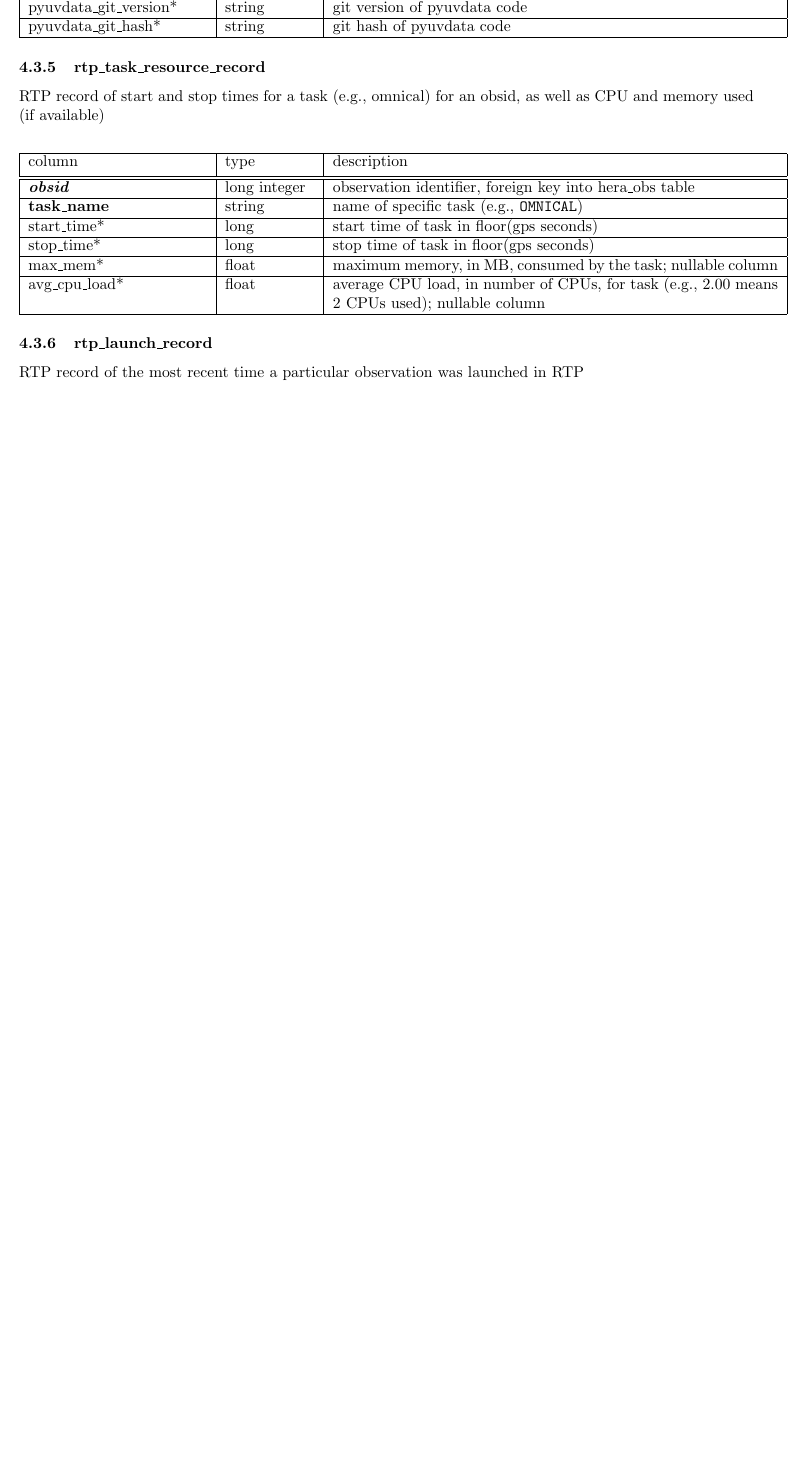
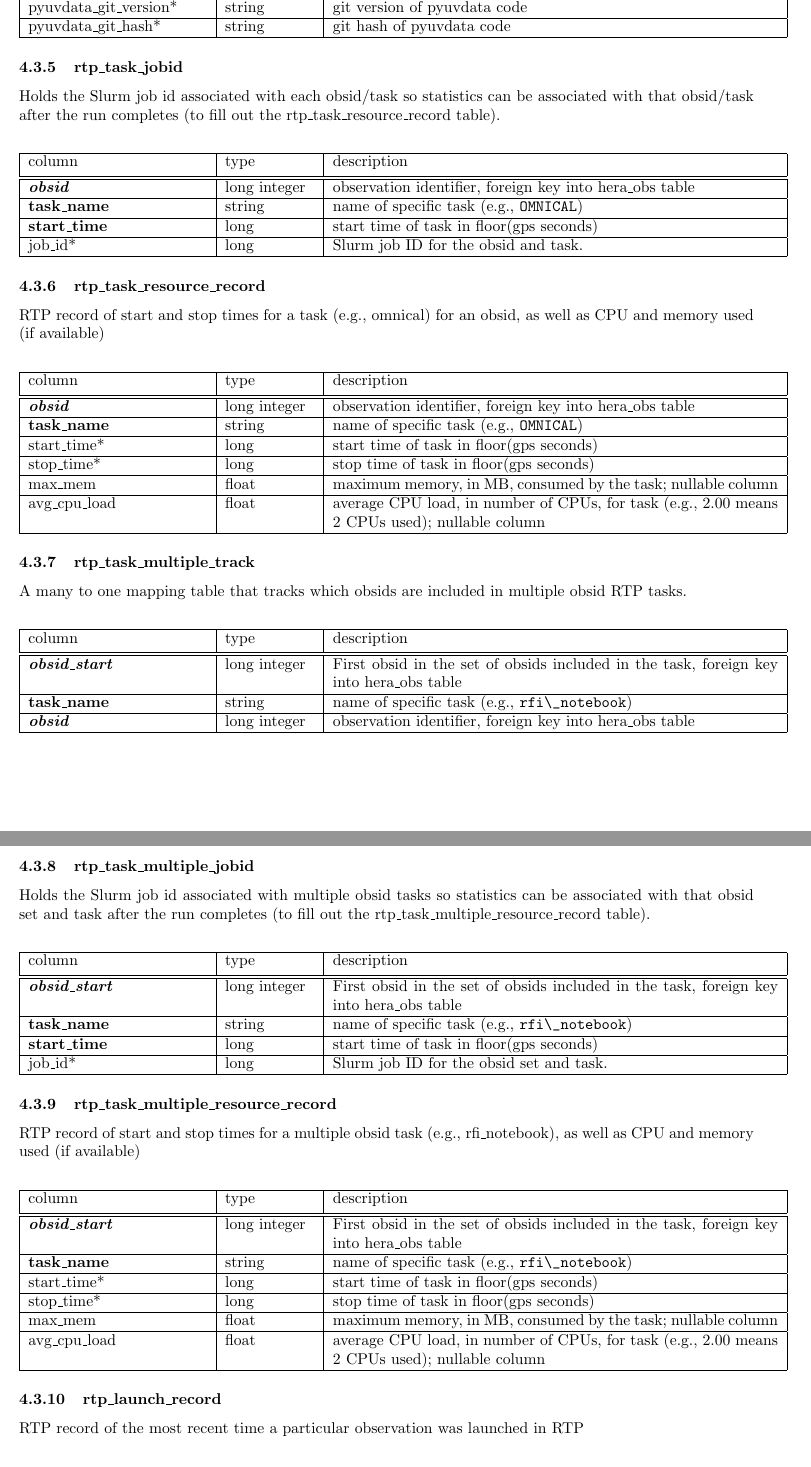
Before and after one commit to HERA-Team/hera_mc, a LaTeX document (Docs/mc_definition.tex): part of page 10 of 23 before the commit and two parts of pages 10 and 11 of 24 after it, the two joined at a grey line, cut so that both start at the same text, the shorter picture padded with empty space. Compiled offline with pdfLaTeX.

Commit message:
update M&C definition tex and pdf

```diff
--- a/Docs/mc_definition.tex
+++ b/Docs/mc_definition.tex
@@ -340,6 +340,20 @@ pyuvdata\_git\_hash* & string & git hash of pyuvdata code  \\\hline
 \end{tabular}
 \end{center}
 
+\subsubsection{rtp\_task\_jobid}
+Holds the Slurm job id associated with each obsid/task so statistics can be associated with
+that obsid/task after the run completes (to fill out the rtp\_task\_resource\_record table).
+\begin{center}
+  \begin{tabular}{| p{4cm} | p{2cm} | p{10cm} |}
+\hline
+ column & type & description \\ [0.5ex] \hline\hline
+\textit{\textbf{obsid}} & long integer & observation identifier, foreign key into hera\_obs table \\ \hline
+\textbf{task\_name} & string & name of specific task (e.g., \verb+OMNICAL+) \\ \hline
+\textbf{start\_time} & long & start time of task in floor(gps seconds) \\ \hline
+job\_id* & long &  Slurm job ID for the obsid and task. \\ \hline
+\end{tabular}
+\end{center}
+
 \subsubsection{rtp\_task\_resource\_record}
 RTP record of start and stop times for a task (e.g., omnical) for an obsid, as well as CPU and memory used (if available)
 \begin{center}
@@ -350,8 +364,49 @@ RTP record of start and stop times for a task (e.g., omnical) for an obsid, as w
 \textbf{task\_name} & string & name of specific task (e.g., \verb+OMNICAL+) \\ \hline
 start\_time* & long & start time of task in floor(gps seconds) \\ \hline
 stop\_time* & long & stop time of task in floor(gps seconds) \\ \hline
-max\_mem* & float & maximum memory, in MB, consumed by the task; nullable column \\ \hline
-avg\_cpu\_load* & float & average CPU load, in number of CPUs, for task (e.g., 2.00 means 2 CPUs used); nullable column \\ \hline
+max\_mem & float & maximum memory, in MB, consumed by the task; nullable column \\ \hline
+avg\_cpu\_load & float & average CPU load, in number of CPUs, for task (e.g., 2.00 means 2 CPUs used); nullable column \\ \hline
+\end{tabular}
+\end{center}
+
+\subsubsection{rtp\_task\_multiple\_track}
+A many to one mapping table that tracks which obsids are included in multiple obsid RTP tasks.
+\begin{center}
+  \begin{tabular}{| p{4cm} | p{2cm} | p{10cm} |}
+\hline
+ column & type & description \\ [0.5ex] \hline\hline
+\textit{\textbf{obsid\_start}} & long integer & First obsid in the set of obsids included in the task, foreign key into hera\_obs table \\ \hline
+\textbf{task\_name} & string & name of specific task (e.g., \verb+rfi\_notebook+) \\ \hline
+\textit{\textbf{obsid}} & long integer & observation identifier, foreign key into hera\_obs table \\ \hline
+\end{tabular}
+\end{center}
+
+\subsubsection{rtp\_task\_multiple\_jobid}
+Holds the Slurm job id associated with multiple obsid tasks so statistics can be associated with
+that obsid set and task after the run completes (to fill out the rtp\_task\_multiple\_resource\_record table).
+\begin{center}
+  \begin{tabular}{| p{4cm} | p{2cm} | p{10cm} |}
+\hline
+ column & type & description \\ [0.5ex] \hline\hline
+\textit{\textbf{obsid\_start}} & long integer & First obsid in the set of obsids included in the task, foreign key into hera\_obs table \\ \hline
+\textbf{task\_name} & string & name of specific task (e.g., \verb+rfi\_notebook+) \\ \hline
+\textbf{start\_time} & long & start time of task in floor(gps seconds) \\ \hline
+job\_id* & long &  Slurm job ID for the obsid set and task. \\ \hline
+\end{tabular}
+\end{center}
+
+\subsubsection{rtp\_task\_multiple\_resource\_record}
+RTP record of start and stop times for a multiple obsid task (e.g., rfi\_notebook), as well as CPU and memory used (if available)
+\begin{center}
+  \begin{tabular}{| p{4cm} | p{2cm} | p{10cm} |}
+\hline
+ column & type & description \\ [0.5ex] \hline\hline
+\textit{\textbf{obsid\_start}} & long integer & First obsid in the set of obsids included in the task, foreign key into hera\_obs table \\ \hline
+\textbf{task\_name} & string & name of specific task (e.g., \verb+rfi\_notebook+) \\ \hline
+start\_time* & long & start time of task in floor(gps seconds) \\ \hline
+stop\_time* & long & stop time of task in floor(gps seconds) \\ \hline
+max\_mem & float & maximum memory, in MB, consumed by the task; nullable column \\ \hline
+avg\_cpu\_load & float & average CPU load, in number of CPUs, for task (e.g., 2.00 means 2 CPUs used); nullable column \\ \hline
 \end{tabular}
 \end{center}
 
```
Also changed, not shown: Docs/mc_definition.pdf, Docs/mc_definition.tex (1 more changed lines).
